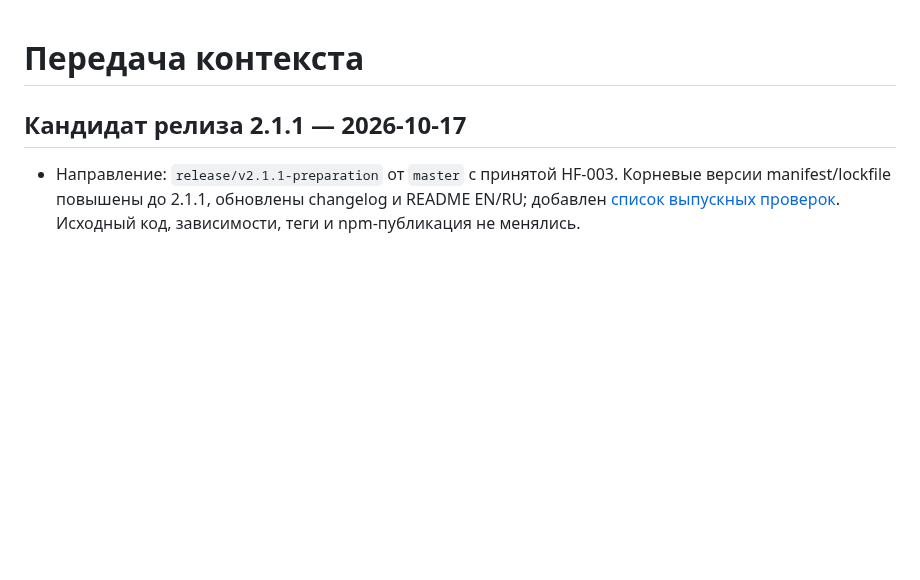
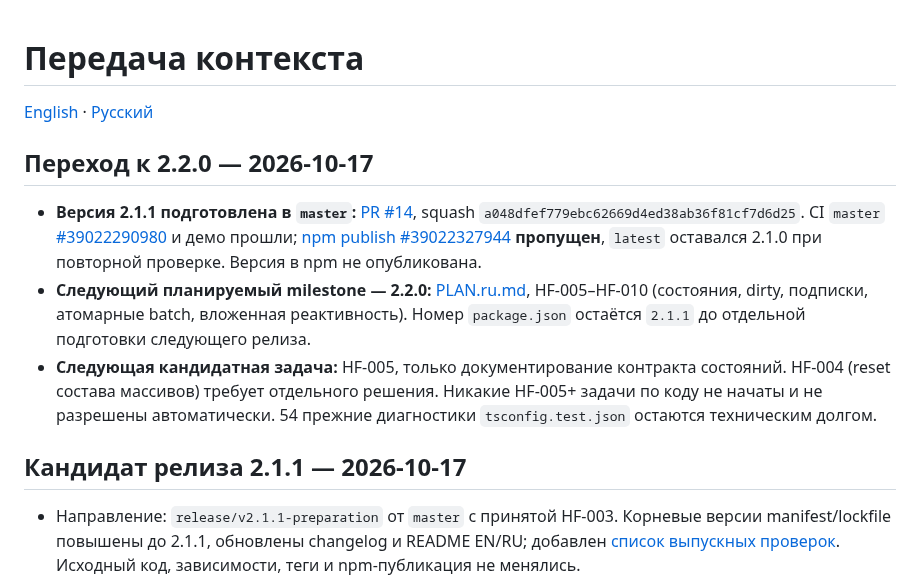
Before and after one commit to ArhiMEN/AdaptForm, a Markdown page: docs/ai/HANDOFF.ru.md, the part around one of its changes. Drawn GitHub-style; blank space fills up the shorter version.

Commit message:
[DOCS] hand off 2.1.1 merge and 2.2.0 planning

```diff
--- a/docs/ai/HANDOFF.ru.md
+++ b/docs/ai/HANDOFF.ru.md
@@ -1,4 +1,13 @@
 # Передача контекста
+
+[English](HANDOFF.md) · [Русский](HANDOFF.ru.md)
+
+## Переход к 2.2.0 — 2026-10-17
+
+- **Версия 2.1.1 подготовлена в `master`:** [PR #14](https://github.com/ArhiMEN/AdaptForm/pull/14), squash `a048dfef779ebc62669d4ed38ab36f81cf7d6d25`. CI `master` [#39022290980](https://github.com/ArhiMEN/AdaptForm/actions/runs/39022290980) и демо прошли; [npm publish #39022327944](https://github.com/ArhiMEN/AdaptForm/actions/runs/39022327944) **пропущен**, `latest` оставался 2.1.0 при повторной проверке. Версия в npm не опубликована.
+- **Следующий планируемый milestone — 2.2.0:** [PLAN.ru.md](../roadmap/v2.2.0/PLAN.ru.md), HF-005–HF-010 (состояния, dirty, подписки, атомарные batch, вложенная реактивность). Номер `package.json` остаётся `2.1.1` до отдельной подготовки следующего релиза.
+- **Следующая кандидатная задача:** HF-005, только документирование контракта состояний. HF-004 (reset состава массивов) требует отдельного решения. Никакие HF-005+ задачи по коду не начаты и не разрешены автоматически. 54 прежние диагностики `tsconfig.test.json` остаются техническим долгом.
+
 ## Кандидат релиза 2.1.1 — 2026-10-17
 
 - Направление: `release/v2.1.1-preparation` от `master` с принятой HF-003. Корневые версии manifest/lockfile повышены до 2.1.1, обновлены changelog и README EN/RU; добавлен [список выпускных проверок](../roadmap/v2.1.1/RELEASE.ru.md). Исходный код, зависимости, теги и npm-публикация не менялись.
```
Also changed, not shown: other parts of docs/ai/HANDOFF.ru.md (+0 -2 lines).
